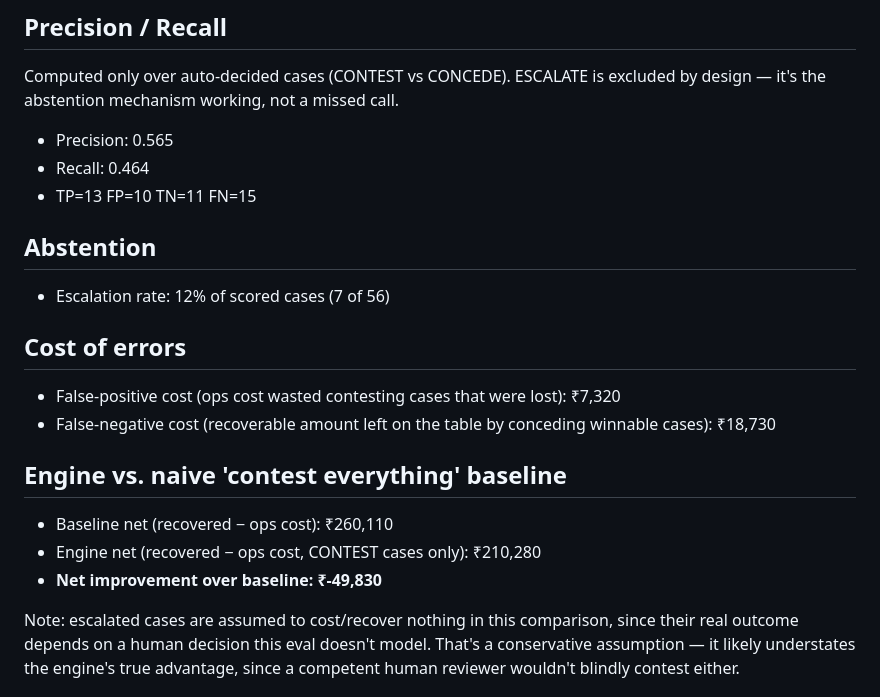
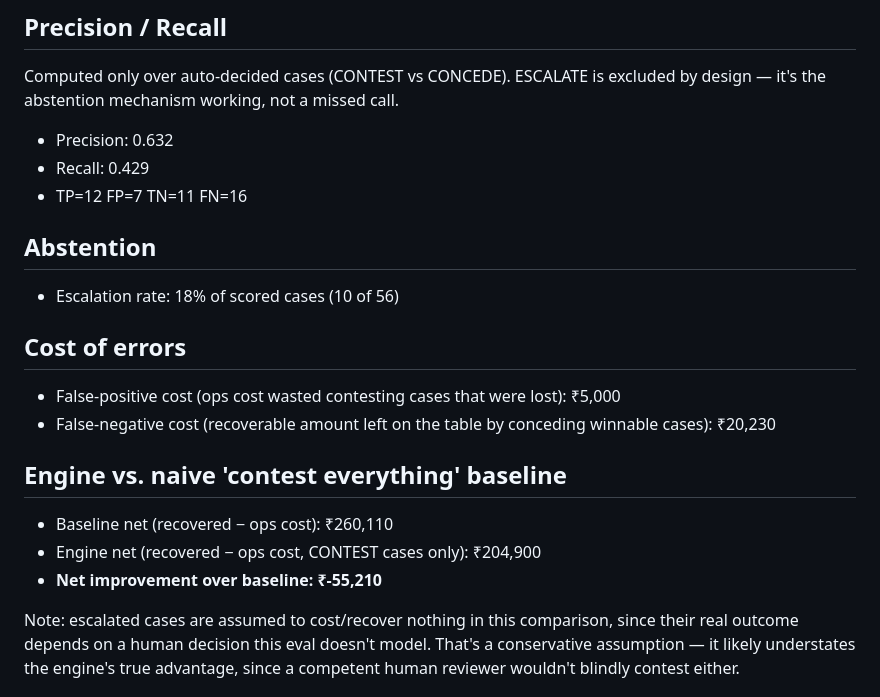
Before and after one commit to cherry51015/Abstain, a Markdown page: eval/eval_report.md, the part around one of its changes. GitHub-like rendering.

```diff
--- a/eval/eval_report.md
+++ b/eval/eval_report.md
@@ -6,24 +6,24 @@ Total cases: 57  |  Scored (has ground truth): 56  |  Excluded (unknown outcome)
 
 Computed only over auto-decided cases (CONTEST vs CONCEDE). ESCALATE is excluded by design — it's the abstention mechanism working, not a missed call.
 
-- Precision: 0.565
-- Recall: 0.464
-- TP=13  FP=10  TN=11  FN=15
+- Precision: 0.632
+- Recall: 0.429
+- TP=12  FP=7  TN=11  FN=16
 
 ## Abstention
 
-- Escalation rate: 12% of scored cases (7 of 56)
+- Escalation rate: 18% of scored cases (10 of 56)
 
 ## Cost of errors
 
-- False-positive cost (ops cost wasted contesting cases that were lost): ₹7,320
-- False-negative cost (recoverable amount left on the table by conceding winnable cases): ₹18,730
+- False-positive cost (ops cost wasted contesting cases that were lost): ₹5,000
+- False-negative cost (recoverable amount left on the table by conceding winnable cases): ₹20,230
 
 ## Engine vs. naive 'contest everything' baseline
 
 - Baseline net (recovered − ops cost): ₹260,110
-- Engine net (recovered − ops cost, CONTEST cases only): ₹210,280
-- **Net improvement over baseline: ₹-49,830**
+- Engine net (recovered − ops cost, CONTEST cases only): ₹204,900
+- **Net improvement over baseline: ₹-55,210**
 
 Note: escalated cases are assumed to cost/recover nothing in this comparison, since their real outcome depends on a human decision this eval doesn't model. That's a conservative assumption — it likely understates the engine's true advantage, since a competent human reviewer wouldn't blindly contest either.
 
```
Also changed, not shown: other parts of eval/eval_report.md (+14 -14 lines).
